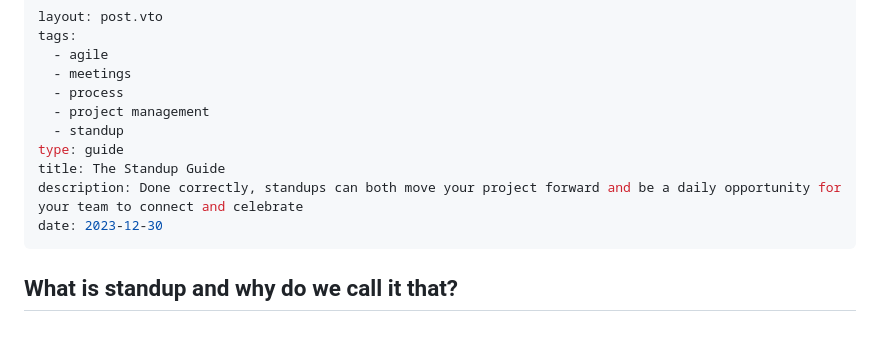
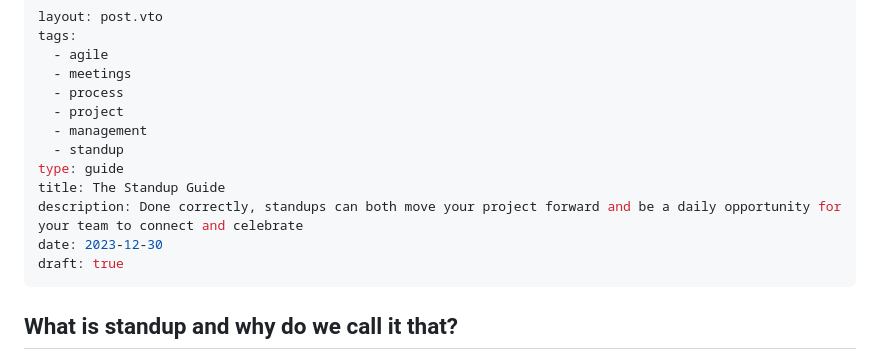
Before and after one commit to cvburgess/leadwithjoy.org, a Markdown page: src/posts/guide-standup.md, the part around the change. GitHub-like rendering; blank space fills up the shorter version.

Commit message:
WIP drafts

```diff
--- a/src/posts/guide-standup.md
+++ b/src/posts/guide-standup.md
@@ -4,12 +4,14 @@ tags:
   - agile
   - meetings
   - process
-  - project management
+  - project
+  - management
   - standup
 type: guide
 title: The Standup Guide
 description: Done correctly, standups can both move your project forward and be a daily opportunity for your team to connect and celebrate
 date: 2023-12-30
+draft: true
 ---
 
 ## What is standup and why do we call it that?
```
Also changed, not shown: src/posts/playbook-standup.md (+3 -1 lines).
